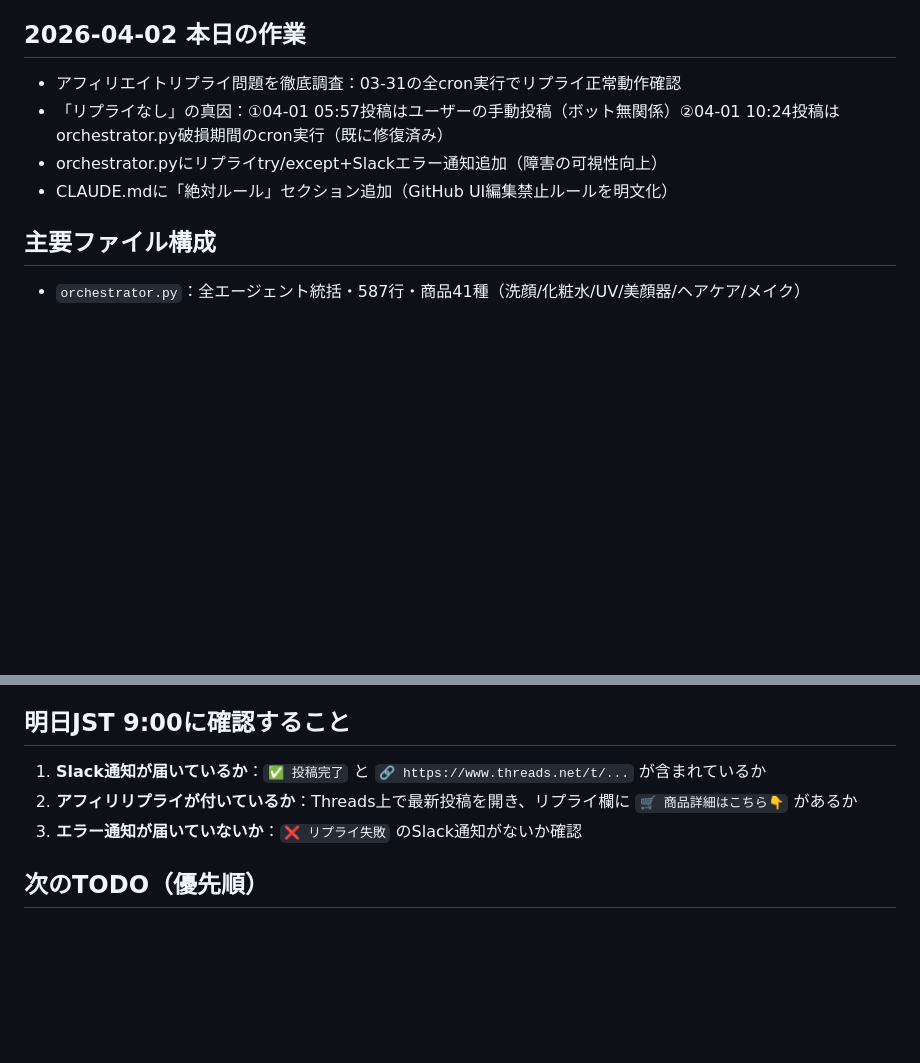
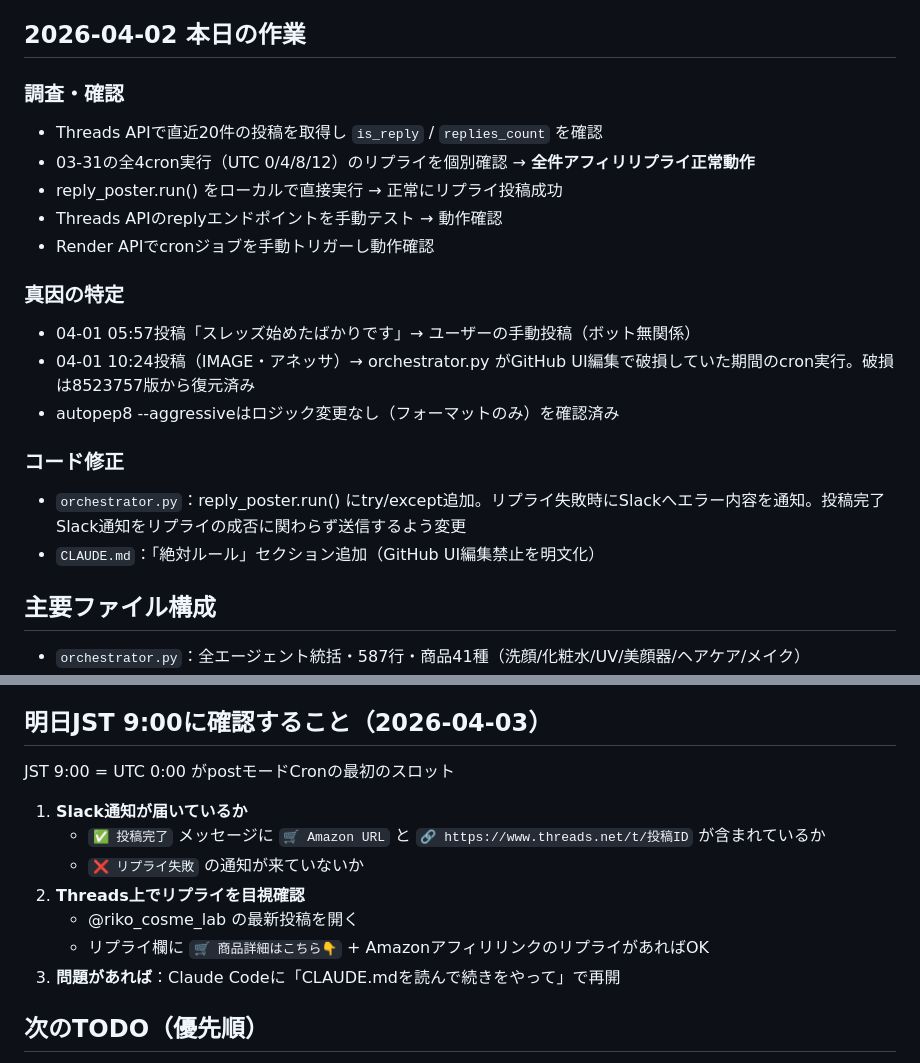
Before and after one commit to siromaje713/affiliate-bot, a Markdown page: CLAUDE.md, 2 parts joined by grey strips. Rendered like a GitHub page; blank space fills up the shorter version.

Commit message:
docs: 2026-04-02全作業記録・明日9時確認事項を詳細化

```diff
--- a/CLAUDE.md
+++ b/CLAUDE.md
@@ -37,10 +37,21 @@
 - reply_poster.run()のtry/except追加：リプライ失敗時もSlack通知＋投稿完了通知を送信
 
 ## 2026-04-02 本日の作業
-- アフィリエイトリプライ問題を徹底調査：03-31の全cron実行でリプライ正常動作確認
-- 「リプライなし」の真因：①04-01 05:57投稿はユーザーの手動投稿（ボット無関係）②04-01 10:24投稿はorchestrator.py破損期間のcron実行（既に修復済み）
-- orchestrator.pyにリプライtry/except+Slackエラー通知追加（障害の可視性向上）
-- CLAUDE.mdに「絶対ルール」セクション追加（GitHub UI編集禁止ルールを明文化）
+### 調査・確認
+- Threads APIで直近20件の投稿を取得し `is_reply` / `replies_count` を確認
+- 03-31の全4cron実行（UTC 0/4/8/12）のリプライを個別確認 → **全件アフィリリプライ正常動作**
+- reply_poster.run() をローカルで直接実行 → 正常にリプライ投稿成功
+- Threads APIのreplyエンドポイントを手動テスト → 動作確認
+- Render APIでcronジョブを手動トリガーし動作確認
+
+### 真因の特定
+- 04-01 05:57投稿「スレッズ始めたばかりです」→ ユーザーの手動投稿（ボット無関係）
+- 04-01 10:24投稿（IMAGE・アネッサ）→ orchestrator.py がGitHub UI編集で破損していた期間のcron実行。破損は8523757版から復元済み
+- autopep8 --aggressiveはロジック変更なし（フォーマットのみ）を確認済み
+
+### コード修正
+- `orchestrator.py`：reply_poster.run() にtry/except追加。リプライ失敗時にSlackへエラー内容を通知。投稿完了Slack通知をリプライの成否に関わらず送信するよう変更
+- `CLAUDE.md`：「絶対ルール」セクション追加（GitHub UI編集禁止を明文化）
 
 ## 主要ファイル構成
 - `orchestrator.py`：全エージェント統括・587行・商品41種（洗顔/化粧水/UV/美顔器/ヘアケア/メイク）
@@ -76,10 +87,16 @@
 - postモードのbuildCommandにautopep8 --aggressiveが含まれる（フォーマット変更のみ・ロジック変更なし確認済み）
 - GH_PAT・BENCHMARK_ACCOUNT_IDS・THREADS_TOKEN_EXPIRES_ATはRenderダッシュボードへの追加が必要
 
-## 明日JST 9:00に確認すること
-1. **Slack通知が届いているか**：`✅ 投稿完了` と `🔗 https://www.threads.net/t/...` が含まれているか
-2. **アフィリリプライが付いているか**：Threads上で最新投稿を開き、リプライ欄に `🛒 商品詳細はこちら👇` があるか
-3. **エラー通知が届いていないか**：`❌ リプライ失敗` のSlack通知がないか確認
+## 明日JST 9:00に確認すること（2026-04-03）
+JST 9:00 = UTC 0:00 がpostモードCronの最初のスロット
+
+1. **Slack通知が届いているか**
+   - `✅ 投稿完了` メッセージに `🛒 Amazon URL` と `🔗 https://www.threads.net/t/投稿ID` が含まれているか
+   - `❌ リプライ失敗` の通知が来ていないか
+2. **Threads上でリプライを目視確認**
+   - @riko_cosme_lab の最新投稿を開く
+   - リプライ欄に `🛒 商品詳細はこちら👇` + AmazonアフィリリンクのリプライがあればOK
+3. **問題があれば**：Claude Codeに「CLAUDE.mdを読んで続きをやって」で再開
 
 ## 次のTODO（優先順）
 1. **明日9:00 Slack確認**（上記3点）
```
